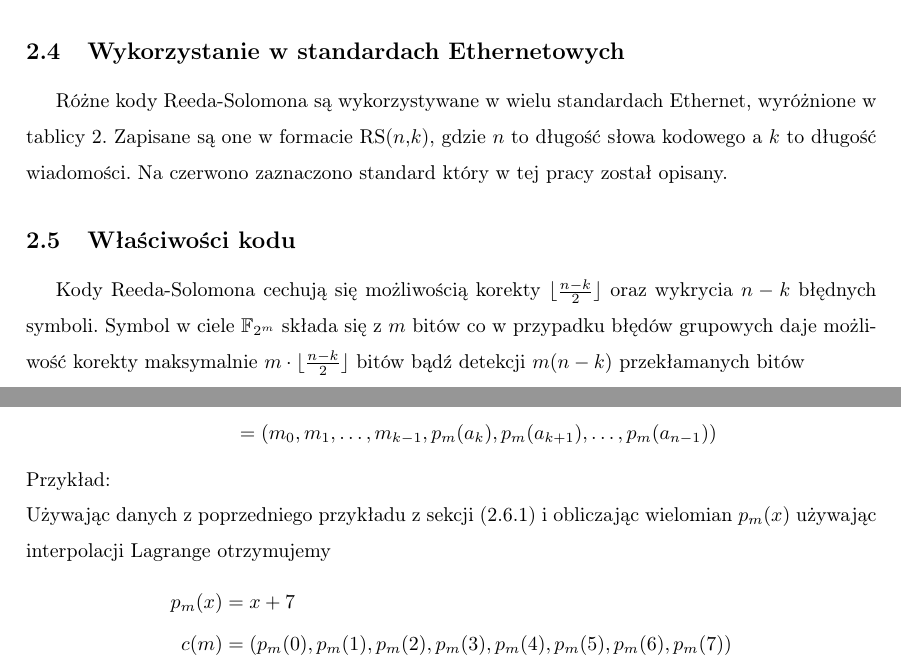
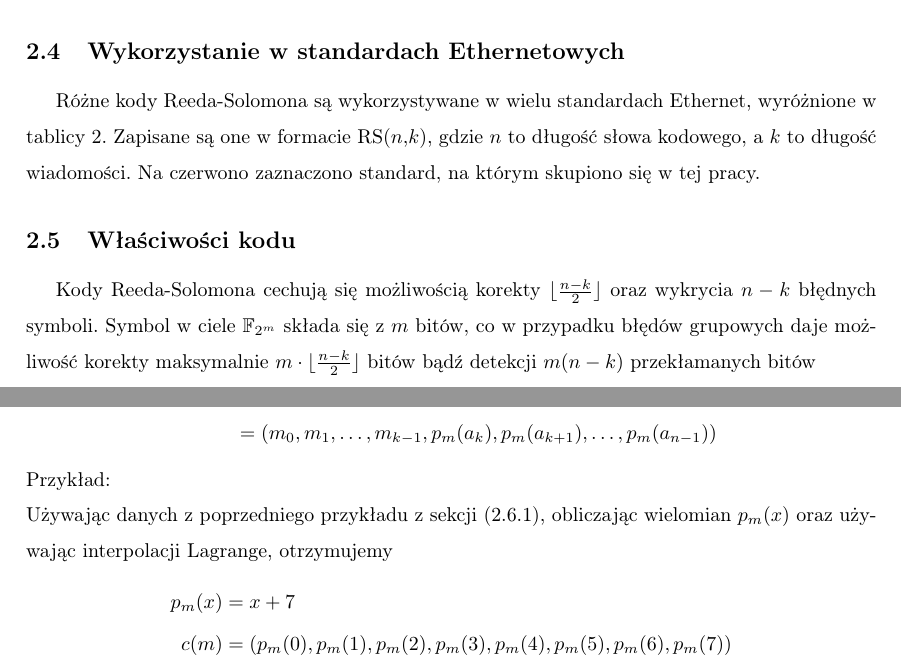
Before and after one commit to iwanicki92/Ethernet-physical-layer-simulator, a LaTeX thesis (docs/Praca.tex, which reads docs/ReedSolomon.tex): two parts of pages 10 and 12 of 58, joined at a grey line, cut so that both start at the same text. Compiled offline with pdfLaTeX.

Commit message:
docs: ReedSolomon punctuation fixed

```diff
--- a/docs/ReedSolomon.tex
+++ b/docs/ReedSolomon.tex
@@ -97,8 +97,8 @@ wielomianu~(\ref{gf_extended:binary}).
 
 Różne kody Reeda-Solomona są wykorzystywane w wielu standardach Ethernet,
 wyróżnione w tablicy~\ref{standards:title}. Zapisane są one w formacie RS($n$,$k$),
-gdzie $n$ to długość słowa kodowego a $k$ to długość wiadomości.
-Na czerwono zaznaczono standard który w tej pracy został opisany.
+gdzie $n$ to długość słowa kodowego, a $k$ to długość wiadomości.
+Na czerwono zaznaczono standard, na którym skupiono się w tej pracy.
 
 \begingroup
 \hyphenpenalty10000
@@ -128,7 +128,7 @@ Na czerwono zaznaczono standard który w tej pracy został opisany.
 \subsection{Właściwości kodu}\label{subsection:wlasciwosci}
 Kody Reeda-Solomona cechują się możliwością korekty $\lfloor \frac{n-k}{2} \rfloor$
 oraz wykrycia $n-k$ błędnych symboli. Symbol w ciele $\mathbb{F}_{2^m}$ składa się
-z $m$ bitów co w przypadku błędów grupowych daje możliwość korekty maksymalnie
+z $m$ bitów, co w przypadku błędów grupowych daje możliwość korekty maksymalnie
 $m \cdot \lfloor \frac{n-k}{2} \rfloor$ bitów bądź detekcji $m(n-k)$ przekłamanych
 bitów
 
@@ -170,8 +170,8 @@ w pierwszych $k$ elementach.
 \begin{minipage}{\textwidth}
 Przykład:
 \newline
-Używając danych z poprzedniego przykładu z sekcji~(\ref{subsection:original}) i
-obliczając wielomian $p_m(x)$ używając interpolacji Lagrange otrzymujemy
+Używając danych z poprzedniego przykładu z sekcji~(\ref{subsection:original}),
+obliczając wielomian $p_m(x)$ oraz używając interpolacji Lagrange, otrzymujemy
 \end{minipage}
 \begin{align*}
     p_m(x) &= x + 7 \\
```
Also changed, not shown: docs/ReedSolomon.tex (6 more changed lines).
